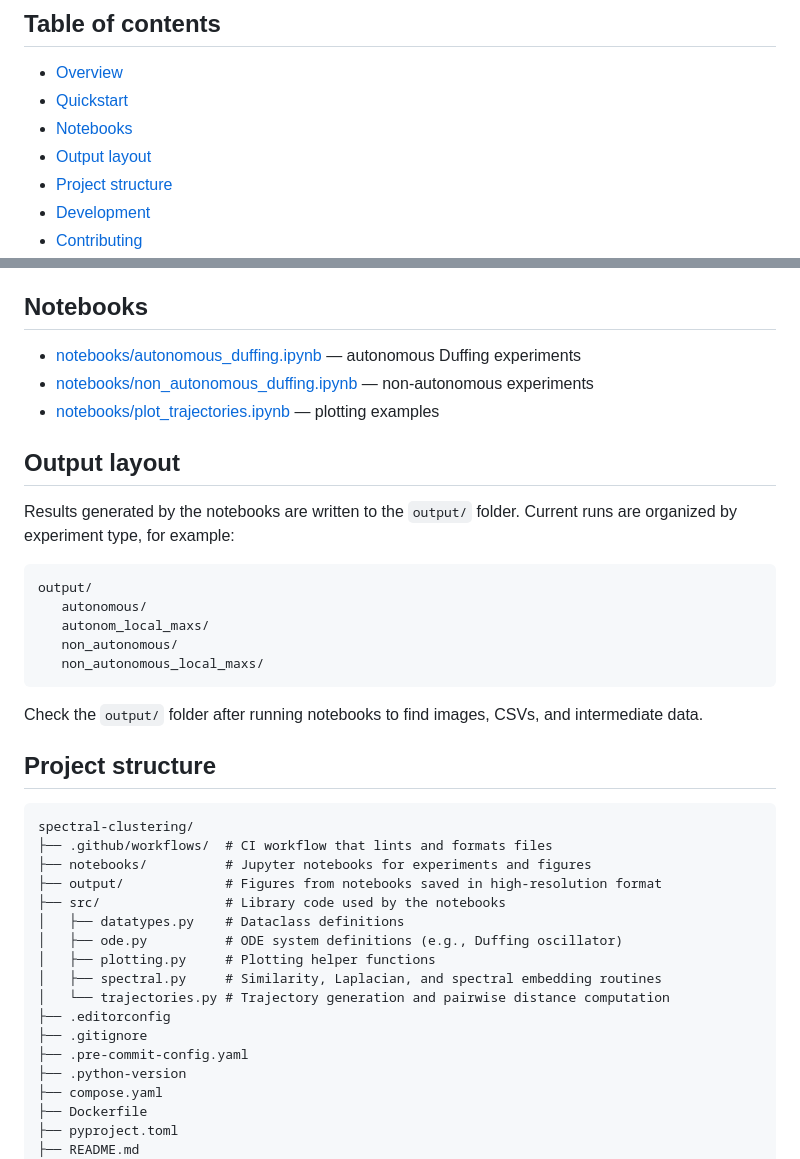
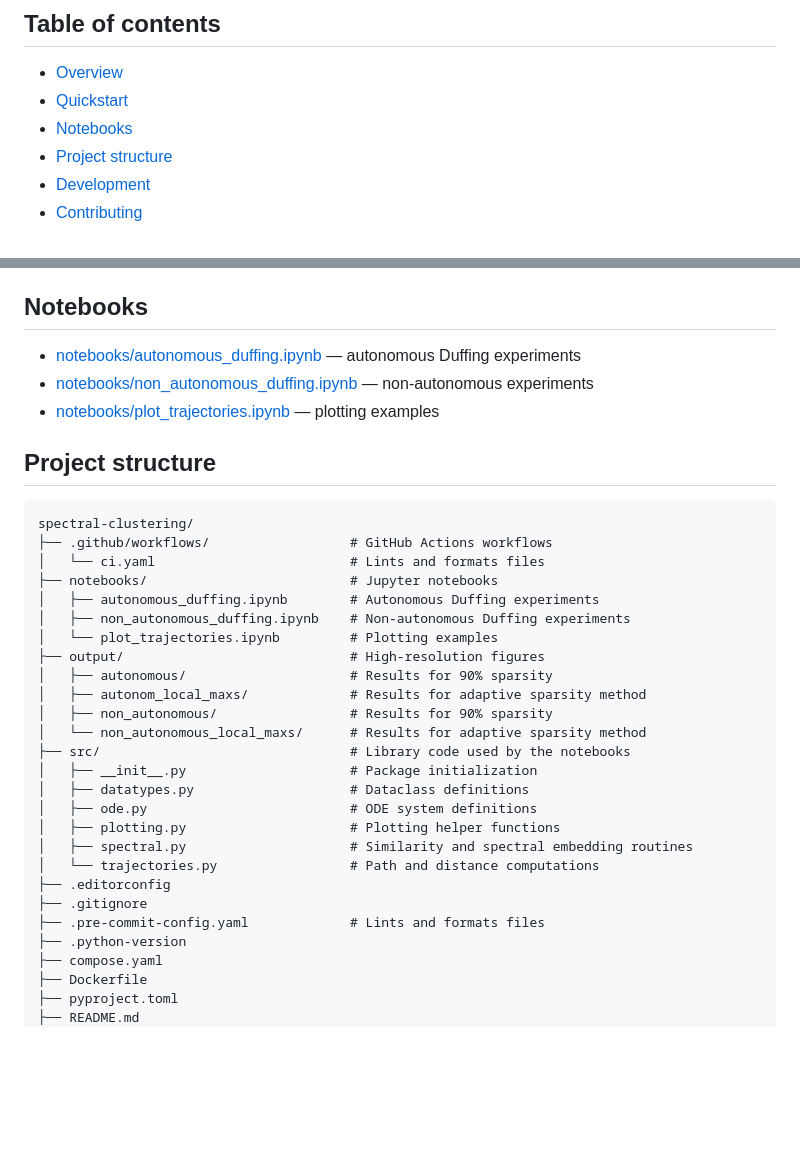
Before and after one commit to victor-lopz/spectral-clustering, a Markdown page: README.md, 2 parts joined by grey strips. GitHub-like rendering; blank space fills up the shorter version.

Commit message:
document complete project structure

````diff
--- a/README.md
+++ b/README.md
@@ -13,7 +13,6 @@
 - [Overview](#overview)
 - [Quickstart](#quickstart)
 - [Notebooks](#notebooks)
-- [Output layout](#output-layout)
 - [Project structure](#project-structure)
 - [Development](#development)
 - [Contributing](#contributing)
@@ -67,36 +66,31 @@ Prerequisites: `Python >= 3.14` and `git`.
 - [notebooks/non_autonomous_duffing.ipynb](notebooks/non_autonomous_duffing.ipynb) — non-autonomous experiments
 - [notebooks/plot_trajectories.ipynb](notebooks/plot_trajectories.ipynb) — plotting examples
 
-## Output layout
-
-Results generated by the notebooks are written to the `output/` folder. Current runs are organized by experiment type, for example:
-
-```text
-output/
-   autonomous/
-   autonom_local_maxs/
-   non_autonomous/
-   non_autonomous_local_maxs/
-```
-
-Check the `output/` folder after running notebooks to find images, CSVs, and intermediate data.
-
 ## Project structure
 
 ```text
 spectral-clustering/
-├── .github/workflows/  # CI workflow that lints and formats files
-├── notebooks/          # Jupyter notebooks for experiments and figures
-├── output/             # Figures from notebooks saved in high-resolution format
-├── src/                # Library code used by the notebooks
-│   ├── datatypes.py    # Dataclass definitions
-│   ├── ode.py          # ODE system definitions (e.g., Duffing oscillator)
-│   ├── plotting.py     # Plotting helper functions
-│   ├── spectral.py     # Similarity, Laplacian, and spectral embedding routines
-│   └── trajectories.py # Trajectory generation and pairwise distance computation
+├── .github/workflows/                  # GitHub Actions workflows
+│   └── ci.yaml                         # Lints and formats files
+├── notebooks/                          # Jupyter notebooks
+│   ├── autonomous_duffing.ipynb        # Autonomous Duffing experiments
+│   ├── non_autonomous_duffing.ipynb    # Non-autonomous Duffing experiments
+│   └── plot_trajectories.ipynb         # Plotting examples
+├── output/                             # High-resolution figures
+│   ├── autonomous/                     # Results for 90% sparsity
+│   ├── autonom_local_maxs/             # Results for adaptive sparsity method
+│   ├── non_autonomous/                 # Results for 90% sparsity
+│   └── non_autonomous_local_maxs/      # Results for adaptive sparsity method
+├── src/                                # Library code used by the notebooks
+│   ├── __init__.py                     # Package initialization
+│   ├── datatypes.py                    # Dataclass definitions
+│   ├── ode.py                          # ODE system definitions
+│   ├── plotting.py                     # Plotting helper functions
+│   ├── spectral.py                     # Similarity and spectral embedding routines
+│   └── trajectories.py                 # Path and distance computations
 ├── .editorconfig
 ├── .gitignore
-├── .pre-commit-config.yaml
+├── .pre-commit-config.yaml             # Lints and formats files
 ├── .python-version
 ├── compose.yaml
 ├── Dockerfile
````
